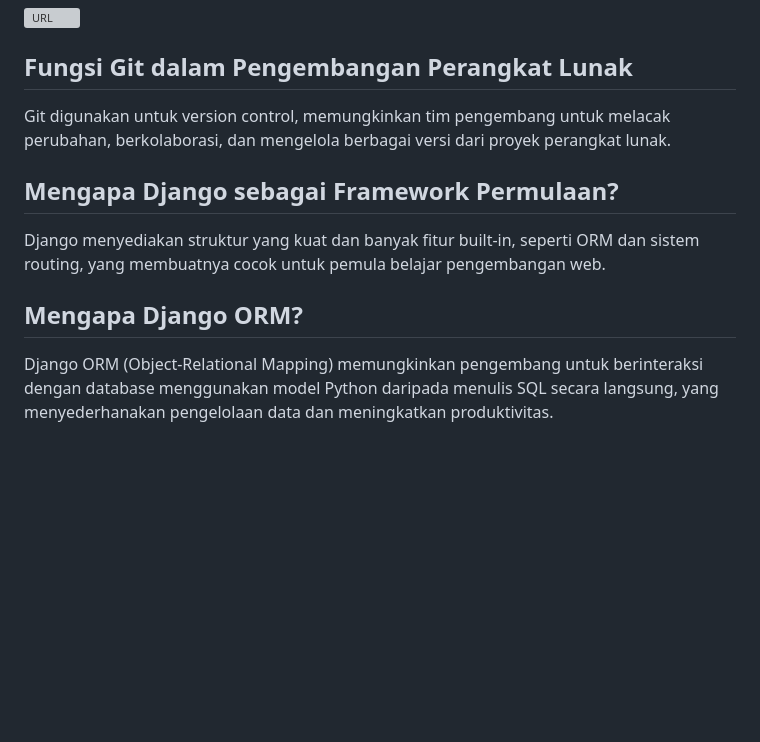
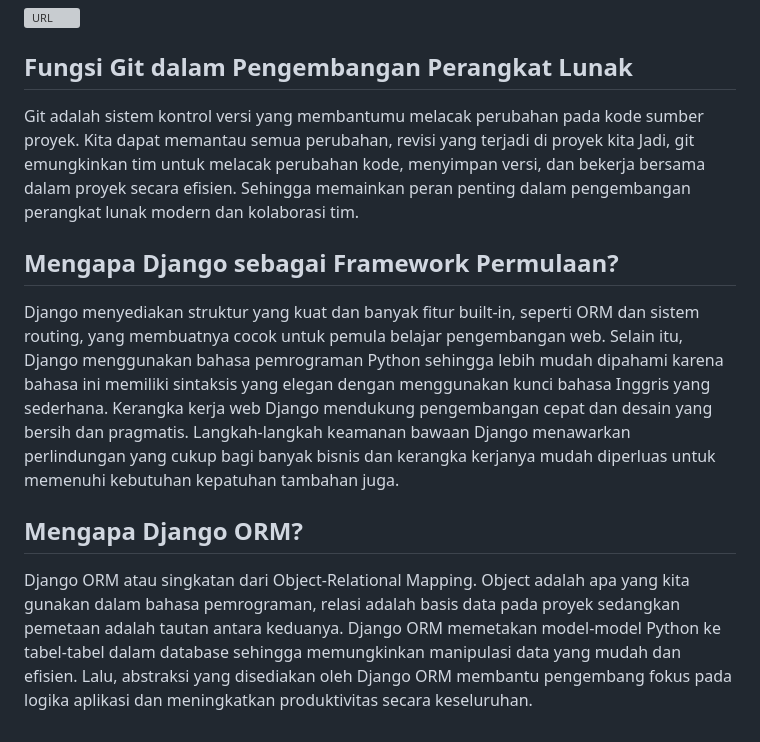
Before and after one commit to anitakny/anitashop, a Markdown page: README.md, the part around one of its changes. Drawn GitHub-style; blank space fills up the shorter version; grey boxes are pictures that could not be loaded.

```diff
--- a/README.md
+++ b/README.md
@@ -271,10 +271,11 @@
 ![URL](https://github.com/user-attachments/assets/8604d46d-3972-409f-b986-ff755e80c105)
 
 ## Fungsi Git dalam Pengembangan Perangkat Lunak
-Git digunakan untuk version control, memungkinkan tim pengembang untuk melacak perubahan, berkolaborasi, dan mengelola berbagai versi dari proyek perangkat lunak.
+Git adalah sistem kontrol versi yang membantumu melacak perubahan pada kode sumber proyek. Kita dapat memantau semua perubahan, revisi yang terjadi di proyek kita
+Jadi, git emungkinkan tim untuk melacak perubahan kode, menyimpan versi, dan bekerja bersama dalam proyek secara efisien. Sehingga memainkan peran penting dalam pengembangan perangkat lunak modern dan kolaborasi tim.
 
 ## Mengapa Django sebagai Framework Permulaan?
-Django menyediakan struktur yang kuat dan banyak fitur built-in, seperti ORM dan sistem routing, yang membuatnya cocok untuk pemula belajar pengembangan web.
+Django menyediakan struktur yang kuat dan banyak fitur built-in, seperti ORM dan sistem routing, yang membuatnya cocok untuk pemula belajar pengembangan web. Selain itu, Django menggunakan bahasa pemrograman Python sehingga lebih mudah dipahami karena bahasa ini memiliki sintaksis yang elegan dengan menggunakan kunci bahasa Inggris yang sederhana. Kerangka kerja web Django mendukung pengembangan cepat dan desain yang bersih dan pragmatis. Langkah-langkah keamanan bawaan Django menawarkan perlindungan yang cukup bagi banyak bisnis dan kerangka kerjanya mudah diperluas untuk memenuhi kebutuhan kepatuhan tambahan juga.
 
 ## Mengapa Django ORM?
-Django ORM (Object-Relational Mapping) memungkinkan pengembang untuk berinteraksi dengan database menggunakan model Python daripada menulis SQL secara langsung, yang menyederhanakan pengelolaan data dan meningkatkan produktivitas.
+Django ORM atau singkatan dari Object-Relational Mapping. Object adalah apa yang kita gunakan dalam bahasa pemrograman, relasi adalah basis data pada proyek sedangkan pemetaan adalah tautan antara keduanya. Django ORM memetakan model-model Python ke tabel-tabel dalam database sehingga memungkinkan manipulasi data yang mudah dan efisien. Lalu, abstraksi yang disediakan oleh Django ORM membantu pengembang fokus pada logika aplikasi dan meningkatkan produktivitas secara keseluruhan.
```
Also changed, not shown: other parts of README.md (+1 -1 lines).
